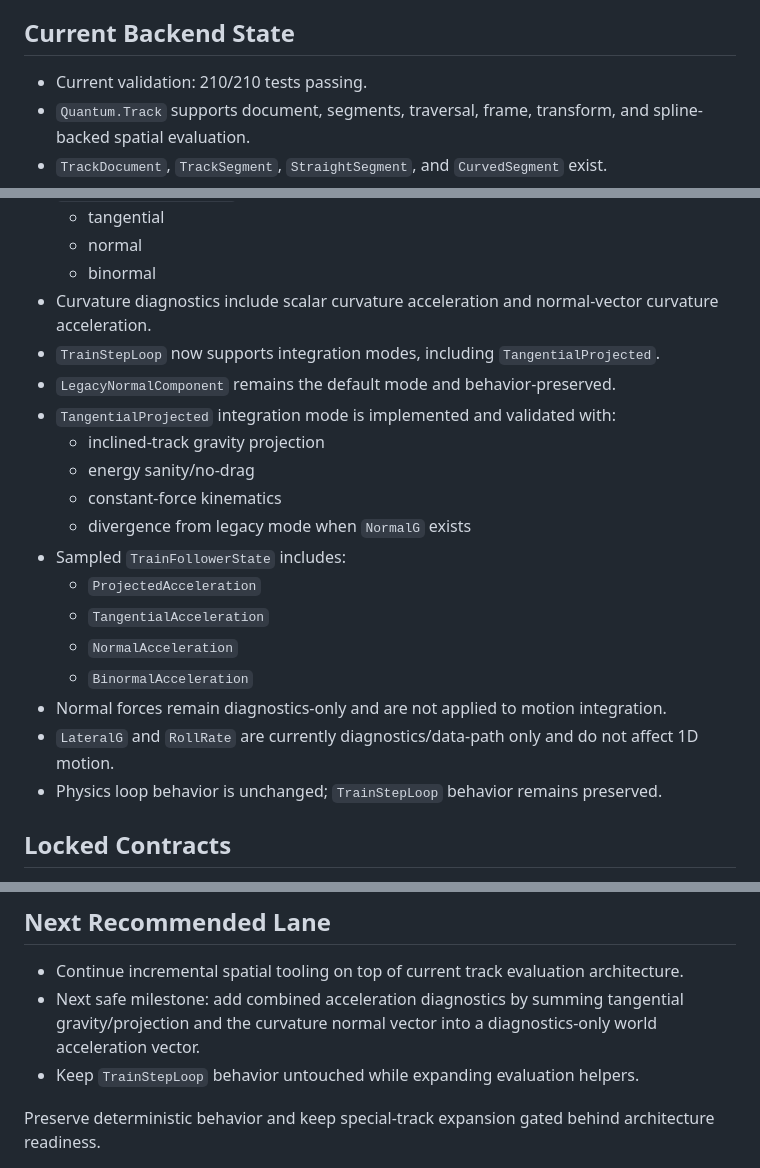
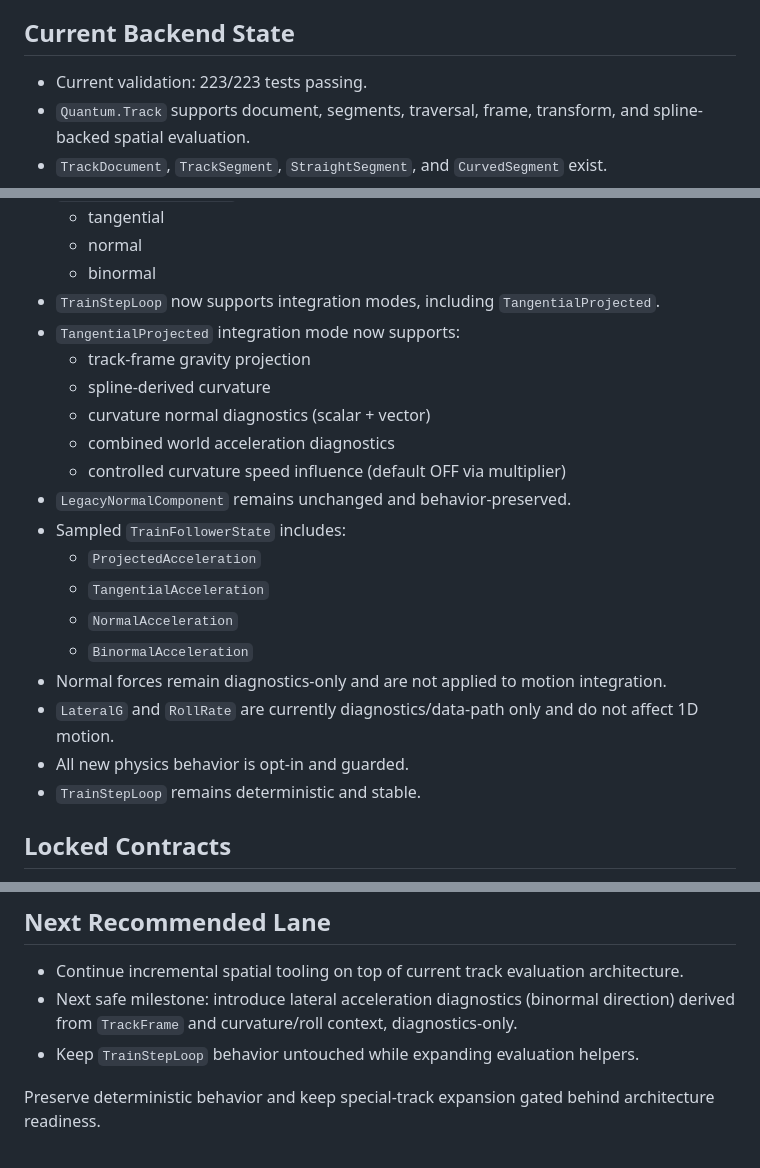
Before and after one commit to Coasterpete/QuantumCoasterWorksLib, a Markdown page: AI_CONTEXT.md, 3 parts joined by grey strips. GitHub-like rendering.

Commit message:
Update AI context after curvature motion coupling

```diff
--- a/AI_CONTEXT.md
+++ b/AI_CONTEXT.md
@@ -29,7 +29,7 @@ Read `structure.md` before making changes.
 
 ## Current Backend State
 
-- Current validation: 210/210 tests passing.
+- Current validation: 223/223 tests passing.
 - `Quantum.Track` supports document, segments, traversal, frame, transform, and spline-backed spatial evaluation.
 - `TrackDocument`, `TrackSegment`, `StraightSegment`, and `CurvedSegment` exist.
 - `TrackEvaluator` supports:
@@ -58,14 +58,14 @@ Read `structure.md` before making changes.
   - tangential
   - normal
   - binormal
-- Curvature diagnostics include scalar curvature acceleration and normal-vector curvature acceleration.
 - `TrainStepLoop` now supports integration modes, including `TangentialProjected`.
-- `LegacyNormalComponent` remains the default mode and behavior-preserved.
-- `TangentialProjected` integration mode is implemented and validated with:
-  - inclined-track gravity projection
-  - energy sanity/no-drag
-  - constant-force kinematics
-  - divergence from legacy mode when `NormalG` exists
+- `TangentialProjected` integration mode now supports:
+  - track-frame gravity projection
+  - spline-derived curvature
+  - curvature normal diagnostics (scalar + vector)
+  - combined world acceleration diagnostics
+  - controlled curvature speed influence (default OFF via multiplier)
+- `LegacyNormalComponent` remains unchanged and behavior-preserved.
 - Sampled `TrainFollowerState` includes:
   - `ProjectedAcceleration`
   - `TangentialAcceleration`
@@ -73,7 +73,8 @@ Read `structure.md` before making changes.
   - `BinormalAcceleration`
 - Normal forces remain diagnostics-only and are not applied to motion integration.
 - `LateralG` and `RollRate` are currently diagnostics/data-path only and do not affect 1D motion.
-- Physics loop behavior is unchanged; `TrainStepLoop` behavior remains preserved.
+- All new physics behavior is opt-in and guarded.
+- `TrainStepLoop` remains deterministic and stable.
 
 ## Locked Contracts
 
@@ -98,7 +99,7 @@ Read `structure.md` before making changes.
 ## Next Recommended Lane
 
 - Continue incremental spatial tooling on top of current track evaluation architecture.
-- Next safe milestone: add combined acceleration diagnostics by summing tangential gravity/projection and the curvature normal vector into a diagnostics-only world acceleration vector.
+- Next safe milestone: introduce lateral acceleration diagnostics (binormal direction) derived from `TrackFrame` and curvature/roll context, diagnostics-only.
 - Keep `TrainStepLoop` behavior untouched while expanding evaluation helpers.
 
 Preserve deterministic behavior and keep special-track expansion gated behind architecture readiness.
```
